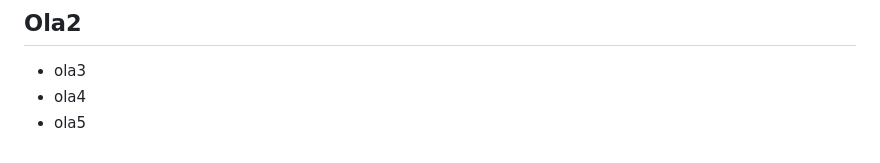
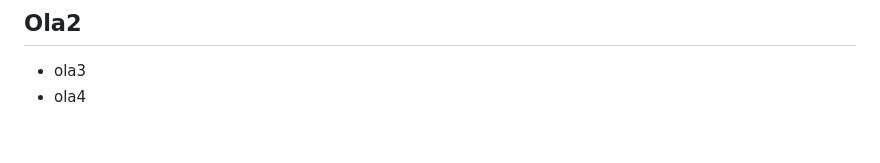
Before and after one commit to a22403160-jgmilito/a22403160-JoaoSilva-a22405793-ViniciusCardoso, a Markdown page: README.md, the part around the change. Drawn GitHub-style.

Commit message:
tabela atualizada 2.0

```diff
--- a/README.md
+++ b/README.md
@@ -11,4 +11,3 @@
 ## Ola2
 - ola3
 - ola4
-- ola5
```
